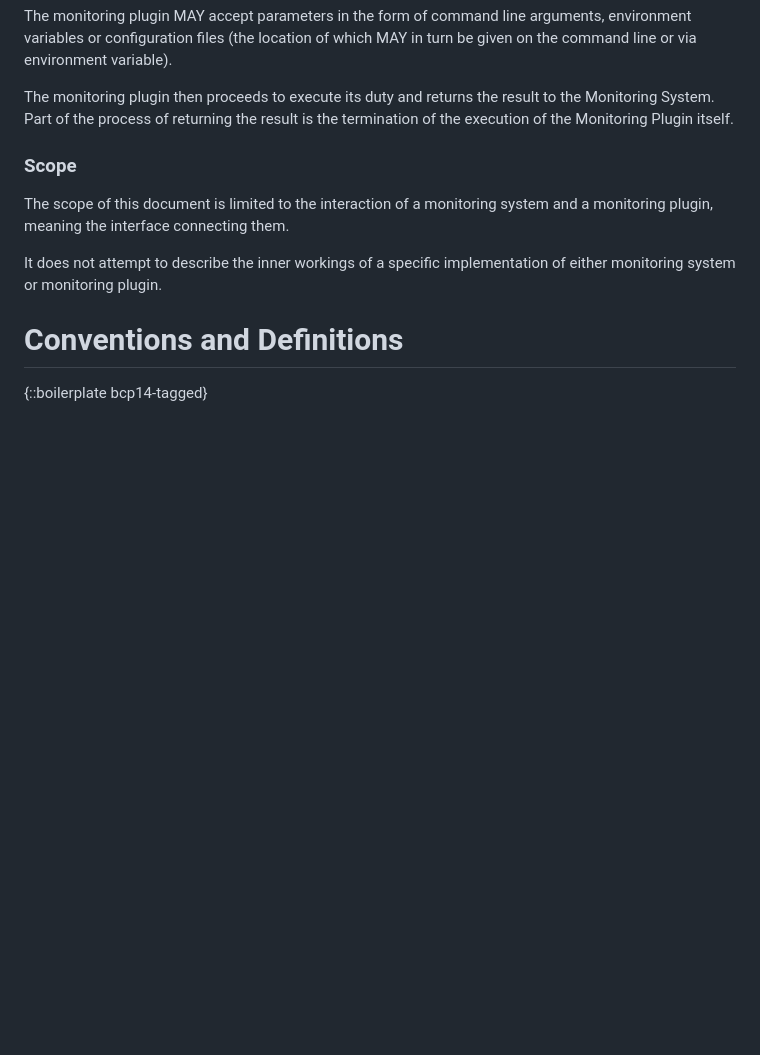
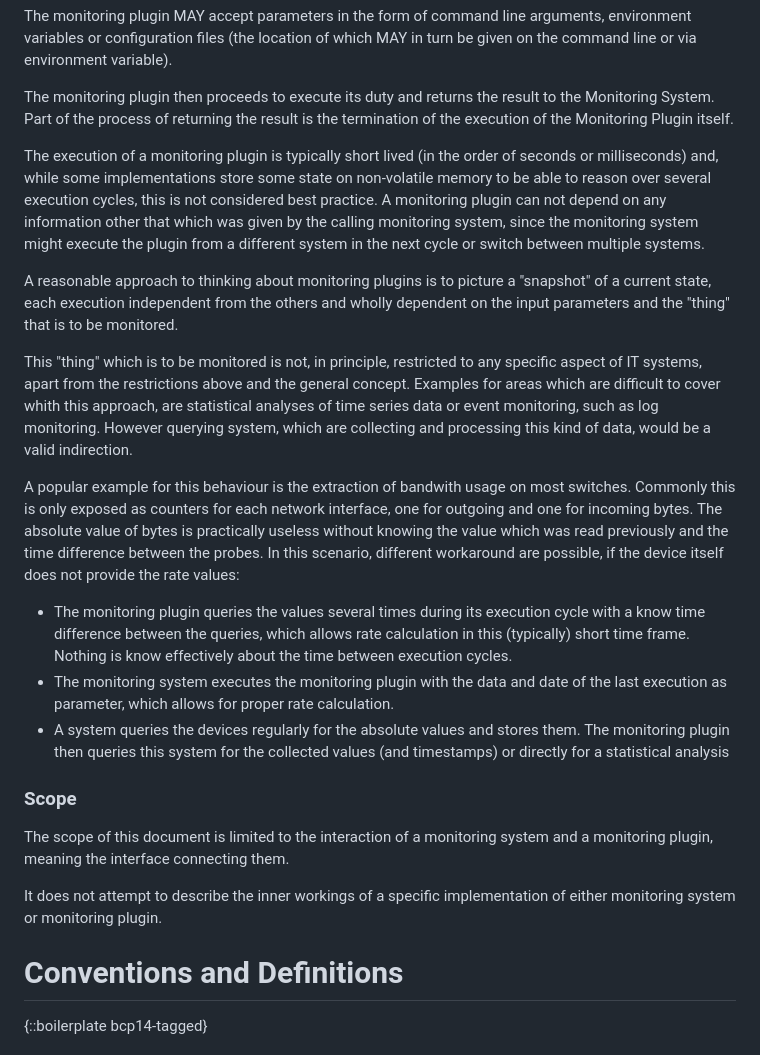
Before and after one commit to RincewindsHat/rfc-monitoring-plugins-interface, a Markdown page: draft-kaestle-monitoring-plugins-interface.md, the part around the change. Rendered like a GitHub page; blank space fills up the shorter version.

Commit message:
More elaborate introduction

```diff
--- a/draft-kaestle-monitoring-plugins-interface.md
+++ b/draft-kaestle-monitoring-plugins-interface.md
@@ -153,6 +153,42 @@ The monitoring plugin then proceeds
 to execute its duty and returns the result to the Monitoring System. Part of
 the process of returning the result is the termination of the execution of the
 Monitoring Plugin itself.
+
+The execution of a monitoring plugin is typically short lived (in the order of seconds
+or milliseconds) and, while some implementations store some state on non-volatile memory
+to be able to reason over several execution cycles, this is not considered best practice.
+A monitoring plugin can not depend on any information other that which was given by the
+calling monitoring system, since the monitoring system might execute the plugin from a
+different system in the next cycle or switch between multiple systems.
+
+A reasonable approach to thinking about monitoring plugins is to picture a "snapshot"
+of a current state, each execution independent from the others and wholly dependent on the
+input parameters and the "thing" that is to be monitored.
+
+This "thing" which is to be monitored is not, in principle, restricted to any specific aspect
+of IT systems, apart from the restrictions above and the general concept.
+Examples for areas which are difficult to cover whith this approach, are statistical analyses
+of time series data or event monitoring, such as log monitoring.
+However querying system, which are collecting and processing this kind of data, would be
+a valid indirection.
+
+A popular example for this behaviour is the extraction of bandwith usage on most switches.
+Commonly this is only exposed as counters for each network interface, one for outgoing and one
+for incoming bytes.
+The absolute value of bytes is practically useless without knowing the value which was read
+previously and the time difference between the probes.
+In this scenario, different workaround are possible, if the device itself does not provide the rate
+values:
+
+ * The monitoring plugin queries the values several times during its execution cycle with a know
+ time difference between the queries, which allows rate calculation in this (typically) short time
+ frame. Nothing is know effectively about the time between execution cycles.
+ * The monitoring system executes the monitoring plugin with the data and date of the last execution as parameter,
+ which allows for proper rate calculation.
+ * A system queries the devices regularly for the absolute values and stores them. The monitoring
+ plugin then queries this system for the collected values (and timestamps) or directly for a statistical
+ analysis
+
 
 ### Scope
 
```
